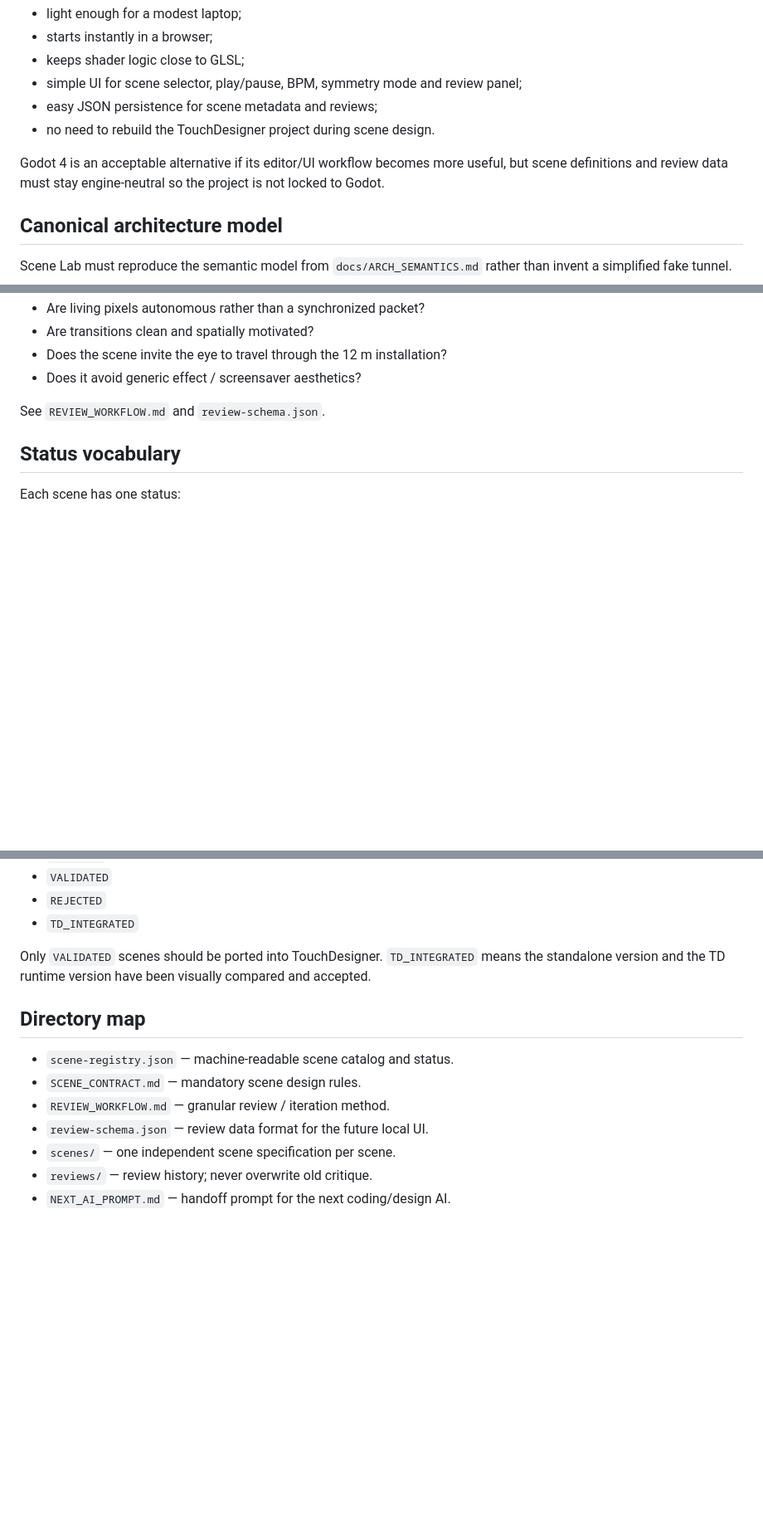
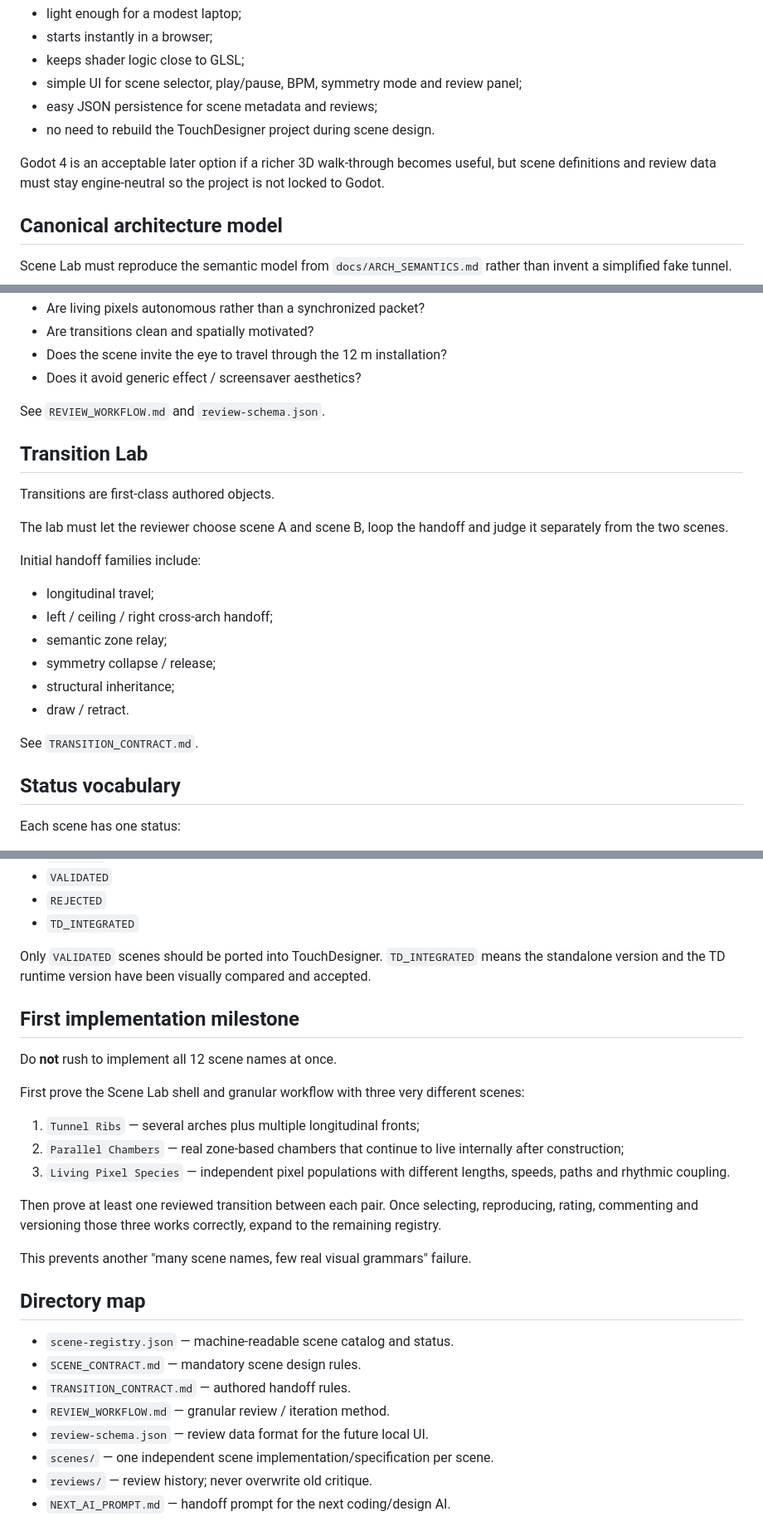
Before and after one commit to Rzbck/TD-Lumina, a Markdown page: scene-lab/README.md, 3 parts joined by grey strips. Shown at 83% size. Drawn GitHub-style; blank space fills up the shorter version.

Commit message:
Refine Scene Lab workflow and transition review

```diff
--- a/scene-lab/README.md
+++ b/scene-lab/README.md
@@ -33,7 +35,7 @@ Reasons:
 - easy JSON persistence for scene metadata and reviews;
 - no need to rebuild the TouchDesigner project during scene design.
 
-Godot 4 is an acceptable alternative if its editor/UI workflow becomes more useful, but scene definitions and review data must stay engine-neutral so the project is not locked to Godot.
+Godot 4 is an acceptable later option if a richer 3D walk-through becomes useful, but scene definitions and review data must stay engine-neutral so the project is not locked to Godot.
 
 ## Canonical architecture model
 
@@ -98,6 +100,23 @@ Each scene gets a review record containing ratings and free-form critique. The c
 
 See `REVIEW_WORKFLOW.md` and `review-schema.json`.
 
+## Transition Lab
+
+Transitions are first-class authored objects.
+
+The lab must let the reviewer choose scene A and scene B, loop the handoff and judge it separately from the two scenes.
+
+Initial handoff families include:
+
+- longitudinal travel;
+- left / ceiling / right cross-arch handoff;
+- semantic zone relay;
+- symmetry collapse / release;
+- structural inheritance;
+- draw / retract.
+
+See `TRANSITION_CONTRACT.md`.
+
 ## Status vocabulary
 
 Each scene has one status:
@@ -112,13 +131,28 @@ Each scene has one status:
 
 Only `VALIDATED` scenes should be ported into TouchDesigner. `TD_INTEGRATED` means the standalone version and the TD runtime version have been visually compared and accepted.
 
+## First implementation milestone
+
+Do **not** rush to implement all 12 scene names at once.
+
+First prove the Scene Lab shell and granular workflow with three very different scenes:
+
+1. `Tunnel Ribs` — several arches plus multiple longitudinal fronts;
+2. `Parallel Chambers` — real zone-based chambers that continue to live internally after construction;
+3. `Living Pixel Species` — independent pixel populations with different lengths, speeds, paths and rhythmic coupling.
+
+Then prove at least one reviewed transition between each pair. Once selecting, reproducing, rating, commenting and versioning those three works correctly, expand to the remaining registry.
+
+This prevents another "many scene names, few real visual grammars" failure.
+
 ## Directory map
 
 - `scene-registry.json` — machine-readable scene catalog and status.
 - `SCENE_CONTRACT.md` — mandatory scene design rules.
+- `TRANSITION_CONTRACT.md` — authored handoff rules.
 - `REVIEW_WORKFLOW.md` — granular review / iteration method.
 - `review-schema.json` — review data format for the future local UI.
-- `scenes/` — one independent scene specification per scene.
+- `scenes/` — one independent scene implementation/specification per scene.
 - `reviews/` — review history; never overwrite old critique.
 - `NEXT_AI_PROMPT.md` — handoff prompt for the next coding/design AI.
 
```
Also changed, not shown: other parts of scene-lab/README.md (+2 -0 lines).
